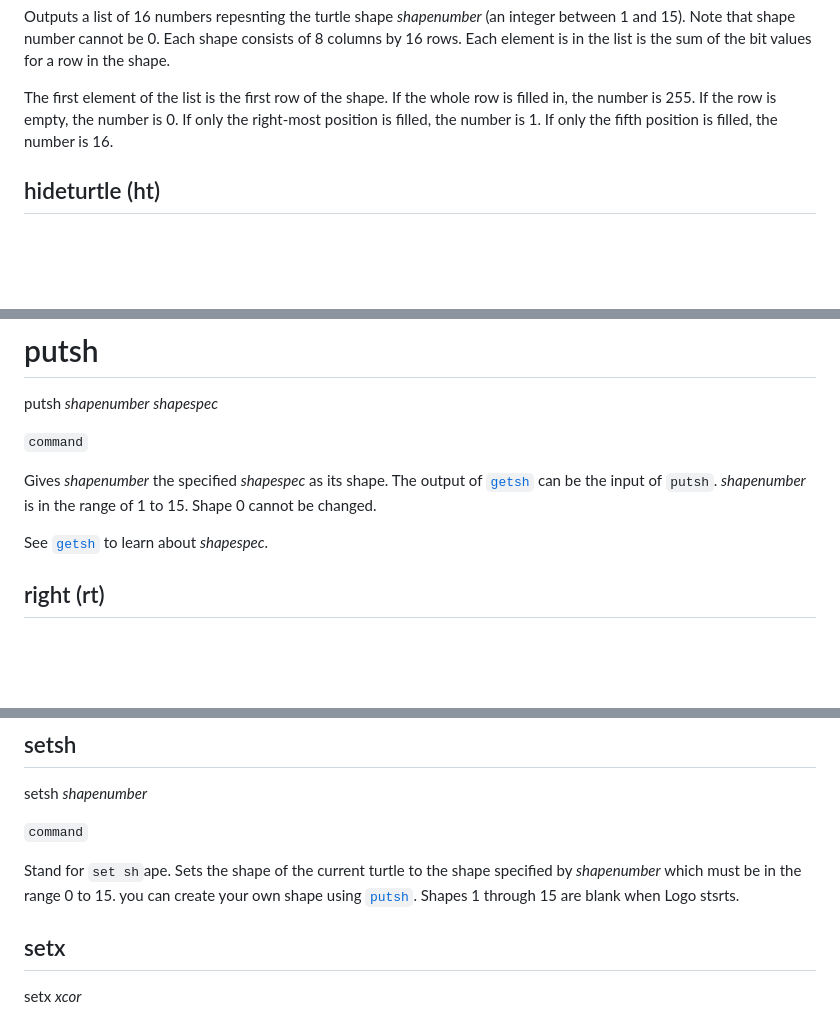
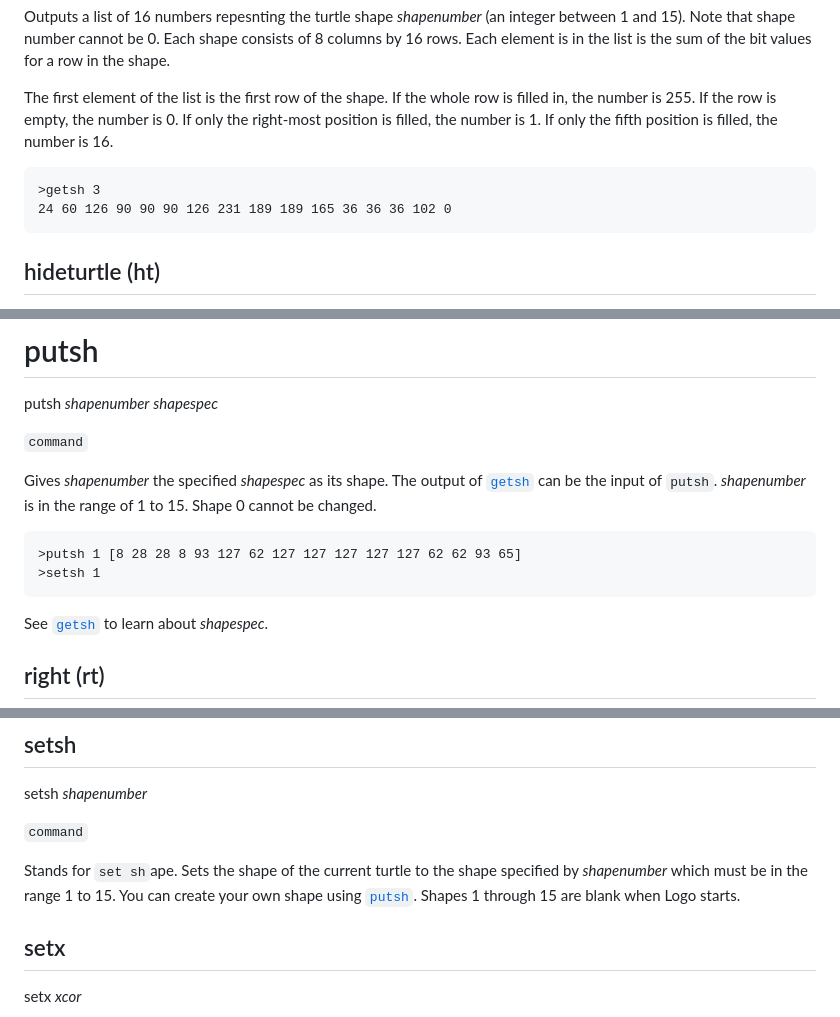
Before and after one commit to BlairLeduc/pico-logo, a Markdown page: reference/Pico_Logo_Reference.md, 3 parts joined by grey strips. Drawn GitHub-style; blank space fills up the shorter version.

Commit message:
Add examples for getsh and putsh commands in Pico Logo reference

````diff
--- a/reference/Pico_Logo_Reference.md
+++ b/reference/Pico_Logo_Reference.md
@@ -619,6 +619,11 @@ Outputs a list of 16 numbers repesnting the turtle shape _shapenumber_ (an integ
 
 The first element of the list is the first row of the shape. If the whole row is filled in, the number is 255. If the row is empty, the number is 0. If only the right-most position is filled, the number is 1. If only the fifth position is filled, the number is 16.
 
+```logo
+>getsh 3
+24 60 126 90 90 90 126 231 189 189 165 36 36 36 102 0
+```
+
 
 ## hideturtle (ht)
 
@@ -662,6 +667,11 @@ putsh _shapenumber_ _shapespec_
 
 Gives _shapenumber_ the specified _shapespec_ as its shape. The output of [`getsh`](#getsh) can be the input of `putsh`. _shapenumber_ is in the range of 1 to 15. Shape 0 cannot be changed.
 
+```logo
+>putsh 1 [8 28 28 8 93 127 62 127 127 127 127 127 62 62 93 65]
+>setsh 1
+```
+
 See [`getsh`](#getsh) to learn about _shapespec_.
 
 
@@ -700,7 +710,7 @@ setsh _shapenumber_
 
 `command`
 
-Stand for `set sh`ape. Sets the shape of the current turtle to the shape specified by _shapenumber_ which must be in the range 0 to 15. you can create your own shape using [`putsh`](#putsh). Shapes 1 through 15 are blank when Logo stsrts.
+Stands for `set sh`ape. Sets the shape of the current turtle to the shape specified by _shapenumber_ which must be in the range 1 to 15. You can create your own shape using [`putsh`](#putsh). Shapes 1 through 15 are blank when Logo starts.
 
 
 ## setx
````
